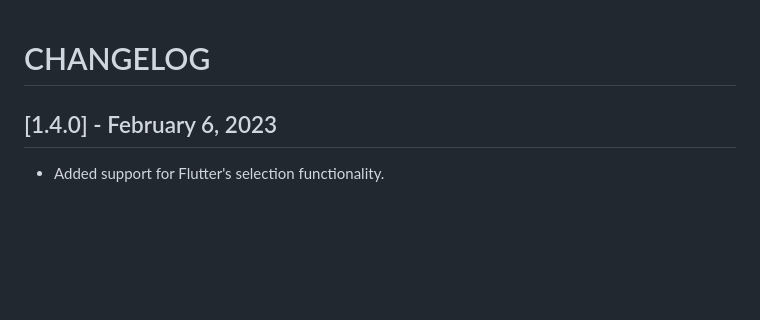
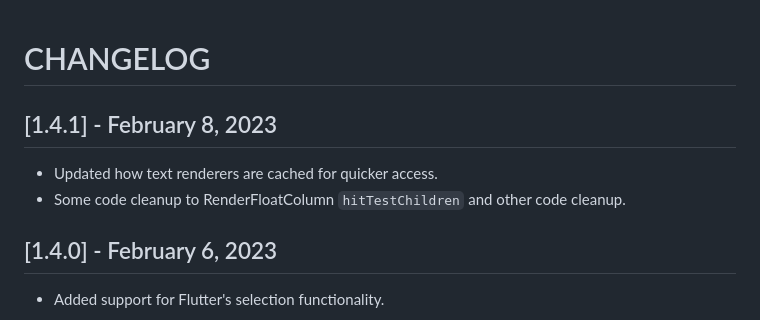
Before and after one commit to ronjb/float_column, a Markdown page: CHANGELOG.md, the part around the change. Rendered like a GitHub page; blank space fills up the shorter version.

Commit message:
Version 1.4.1 * Updated how text renderers are cached for quicker access. * Some code cleanup to RenderFloatColumn `hitTestChildren` and other code cleanup.

```diff
--- a/CHANGELOG.md
+++ b/CHANGELOG.md
@@ -1,4 +1,9 @@
 # CHANGELOG
+
+## [1.4.1] - February 8, 2023
+
+* Updated how text renderers are cached for quicker access.
+* Some code cleanup to RenderFloatColumn `hitTestChildren` and other code cleanup.
 
 ## [1.4.0] - February 6, 2023
 
```
